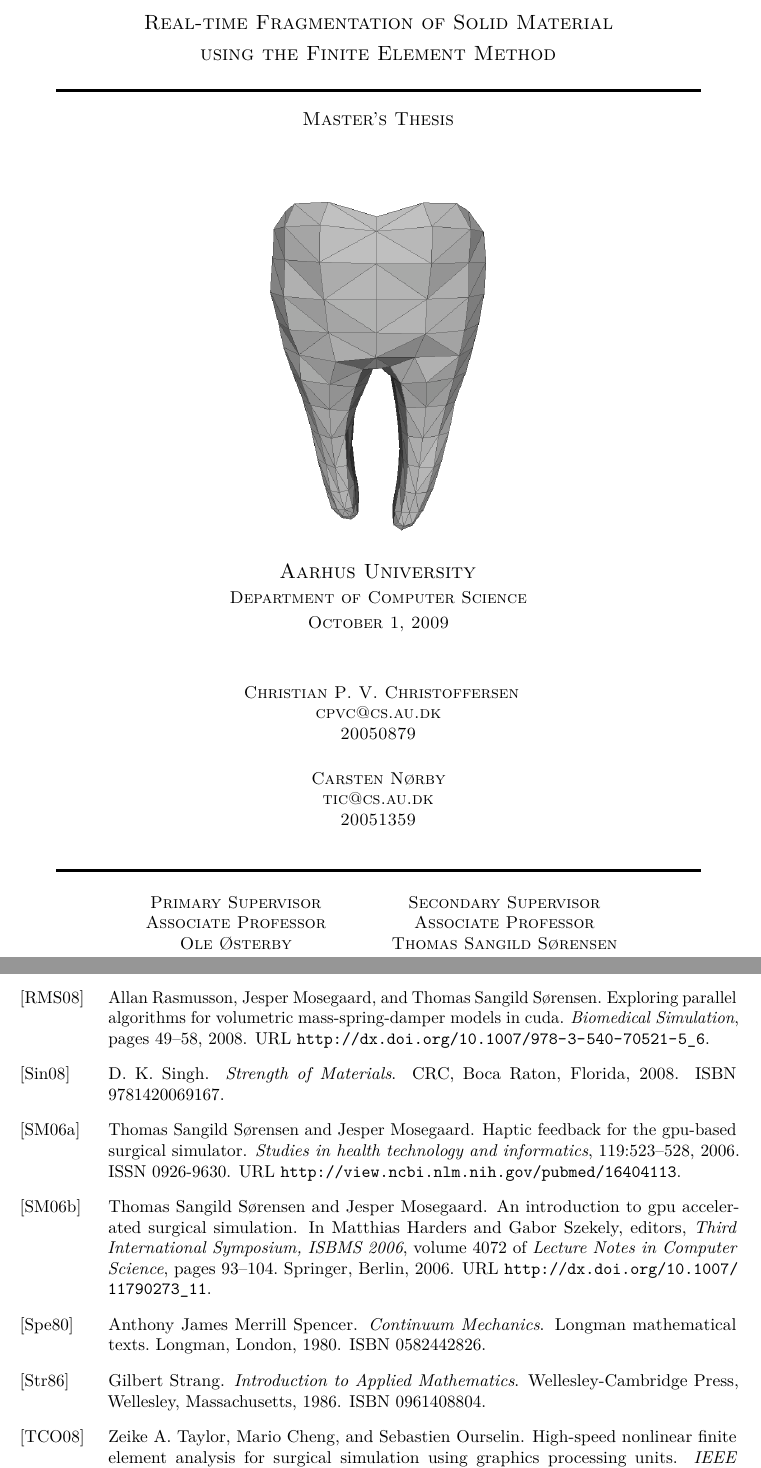
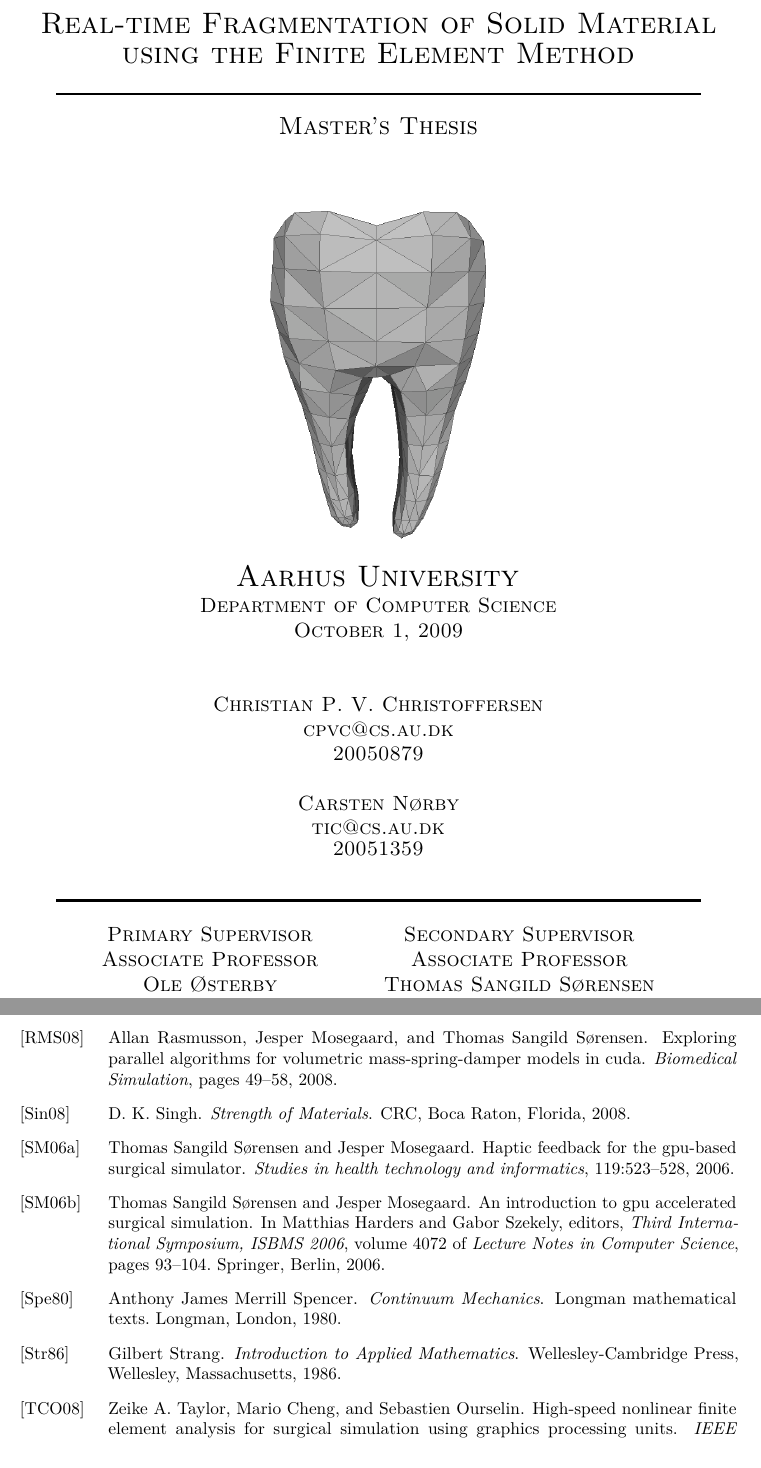
Before and after one commit to OpenEngineDK/projects-FractureSim, a LaTeX thesis (report/report.tex, which reads report/titlepage.tex): two parts of pages 1 and 181 of 182 before the commit and two parts of pages 1 and 181 of 181 after it, joined at a grey line, cut so that both start at the same text. Compiled offline with pdfLaTeX.

Commit message:
changed front page and got it to compile with newest pdflatex

```diff
--- a/report/report.tex
+++ b/report/report.tex
@@ -7,7 +7,8 @@
 \usepackage{config}
 \usepackage{amssymb,amsmath}
 \usepackage{subfig}
-\usepackage{wrapfig}
+%\usepackage{wrapfig}
+\usepackage{varioref}
 \usepackage{color}
 
 % control the floating environments
@@ -59,8 +60,8 @@
 \usepackage{hyperref} % makes links clickable
 
 
-\citestyle{chicago} % Chicago Manual of Style citations
-\bibliographystyle{is-alpha} % is- shows ISBN in references
+\citestyle{plain} % Chicago Manual of Style citations
+\bibliographystyle{alpha} % is- shows ISBN in references
 
 \title{
   Real-time Fragmentation of Solid Material \\
--- a/report/titlepage.tex
+++ b/report/titlepage.tex
@@ -8,10 +8,11 @@
 
 %\begin{document}
 %\begin{titlepage}
+\begin{titlingpage}
 \begin{center}
 
 %\maketitle
-\textsc{\Large
+\textsc{\huge
   Real-time Fragmentation of Solid Material \\
   \vspace{2mm}
   using the Finite Element Method}\\[0.5cm]
@@ -28,12 +29,12 @@
 \includegraphics[width=0.32\textwidth]{./images/titlepage_highres.png}\\[0.5cm]
 
 
-\textsc{\Large Aarhus University}\\[0.1cm]
-\textsc{\normalsize Department of Computer Science}\\[0.1cm]
-\textsc{\normalsize October 1, 2009}\\[1.0cm]
+\textsc{\huge Aarhus University}\\[0.1cm]
+\textsc{\Large Department of Computer Science}\\[0.1cm]
+\textsc{\Large October 1, 2009}\\[1.0cm]
 
 
-\textsc{
+\textsc{\Large
 %  Authors: \\
   Christian P. V. Christoffersen \\
   cpvc@cs.au.dk \\
@@ -49,7 +50,7 @@
 \HRule \\
 \end{minipage}\\[0.0cm]
 
-\textsc{
+\textsc{\Large
 \begin{tabular}{c c c}
   Primary Supervisor & & Secondary Supervisor \\
   Associate Professor & \hspace{5mm} & Associate Professor \\
```
Also changed, not shown: report/Makefile, report/titlepage.tex (3 more changed lines).
